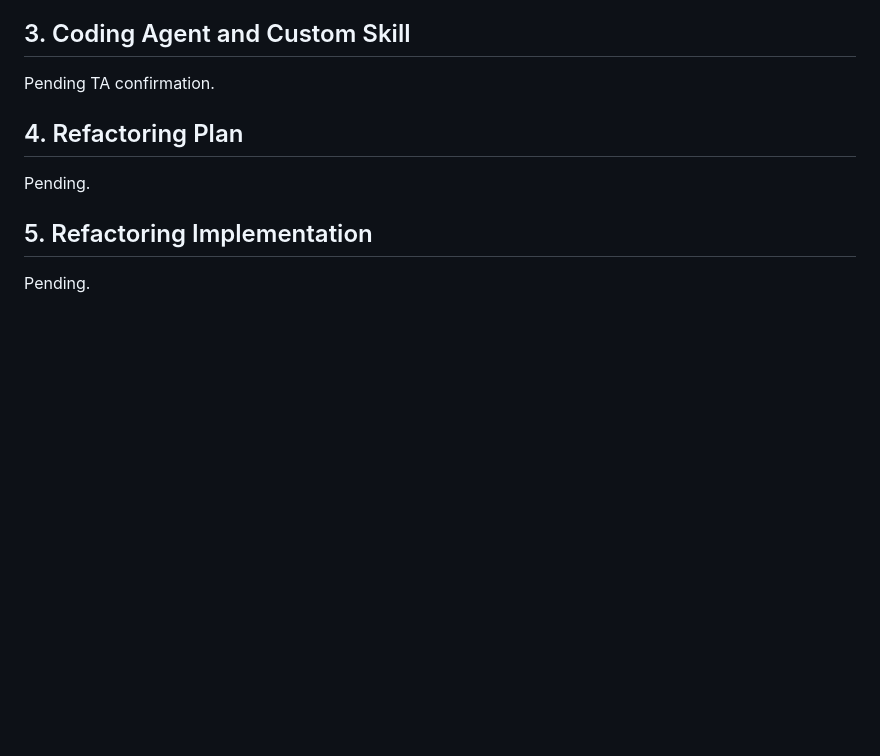
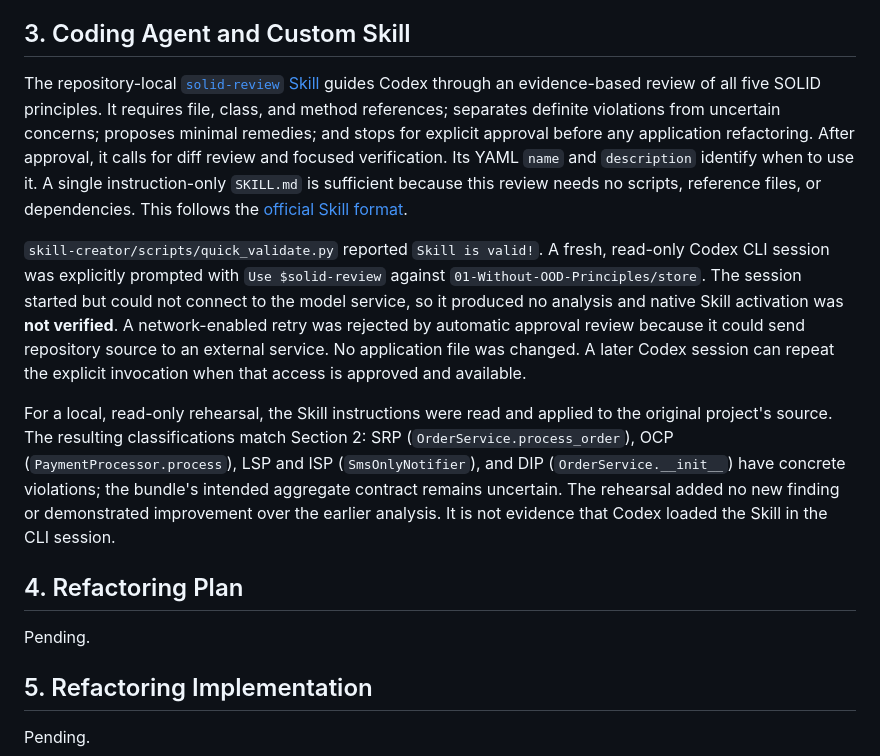
Before and after one commit to Danyal0096/SELabHomeworks, a Markdown page: exp2/README.md, the part around the change. GitHub-like rendering; blank space fills up the shorter version.

Commit message:
Add repository-local SOLID review skill

```diff
--- a/exp2/README.md
+++ b/exp2/README.md
@@ -59,7 +59,32 @@ proposals only; no refactoring has been implemented.
 
 ## 3. Coding Agent and Custom Skill
 
-Pending TA confirmation.
+The repository-local [`solid-review` Skill](.agents/skills/solid-review/SKILL.md)
+guides Codex through an evidence-based review of all five SOLID principles. It
+requires file, class, and method references; separates definite violations
+from uncertain concerns; proposes minimal remedies; and stops for explicit
+approval before any application refactoring. After approval, it calls for diff
+review and focused verification. Its YAML `name` and `description` identify
+when to use it. A single instruction-only `SKILL.md` is sufficient because this
+review needs no scripts, reference files, or dependencies. This follows the
+[official Skill format](https://learn.chatgpt.com/docs/build-skills).
+
+`skill-creator/scripts/quick_validate.py` reported `Skill is valid!`. A fresh,
+read-only Codex CLI session was explicitly prompted with `Use $solid-review`
+against `01-Without-OOD-Principles/store`. The session started but could not
+connect to the model service, so it produced no analysis and native Skill
+activation was **not verified**. A network-enabled retry was rejected by
+automatic approval review because it could send repository source to an
+external service. No application file was changed. A later Codex session can
+repeat the explicit invocation when that access is approved and available.
+
+For a local, read-only rehearsal, the Skill instructions were read and applied
+to the original project's source. The resulting classifications match Section
+2: SRP (`OrderService.process_order`), OCP (`PaymentProcessor.process`), LSP
+and ISP (`SmsOnlyNotifier`), and DIP (`OrderService.__init__`) have concrete
+violations; the bundle's intended aggregate contract remains uncertain. The
+rehearsal added no new finding or demonstrated improvement over the earlier
+analysis. It is not evidence that Codex loaded the Skill in the CLI session.
 
 ## 4. Refactoring Plan
 
```
Also changed, not shown: 1 other file.
